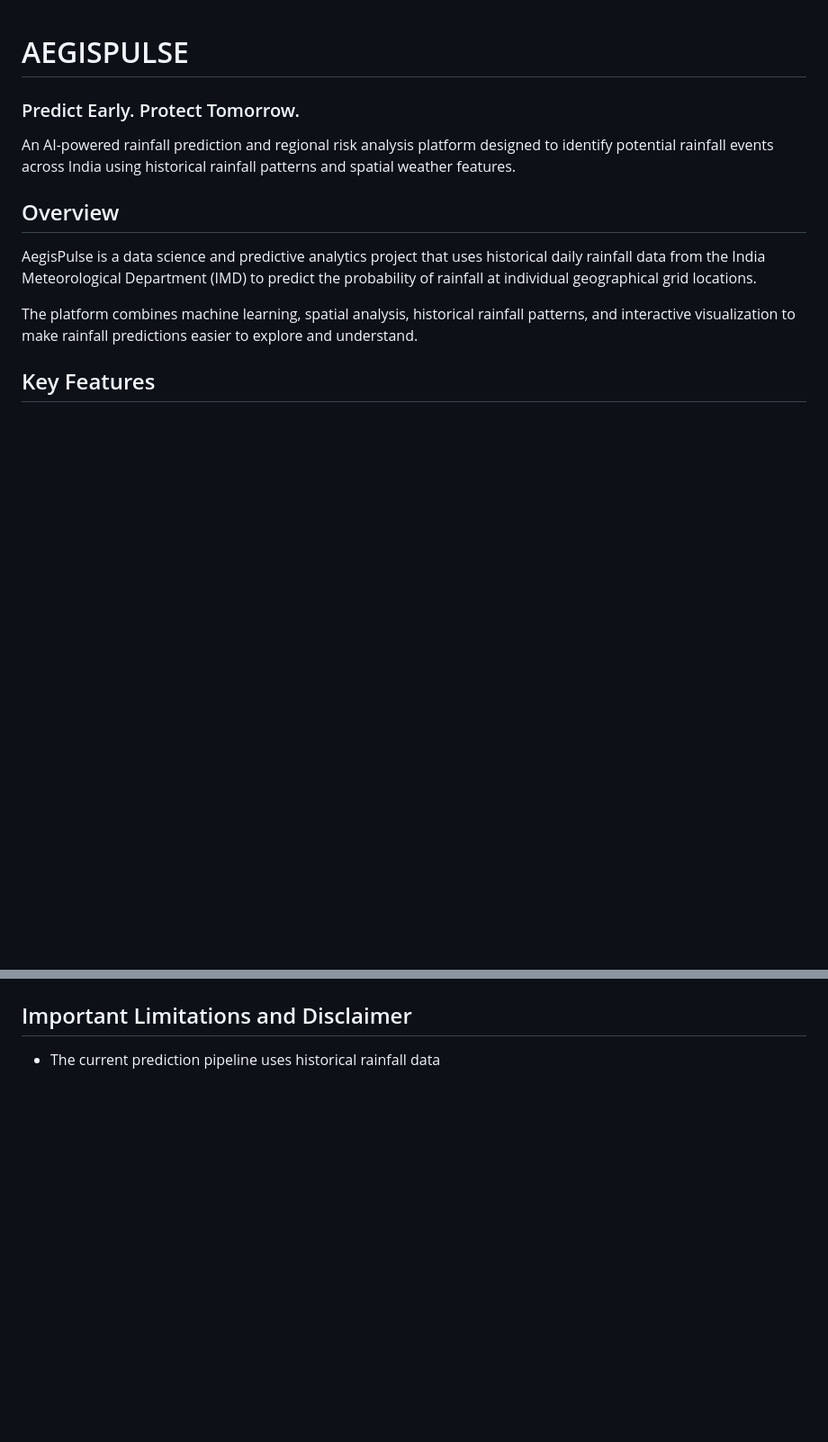
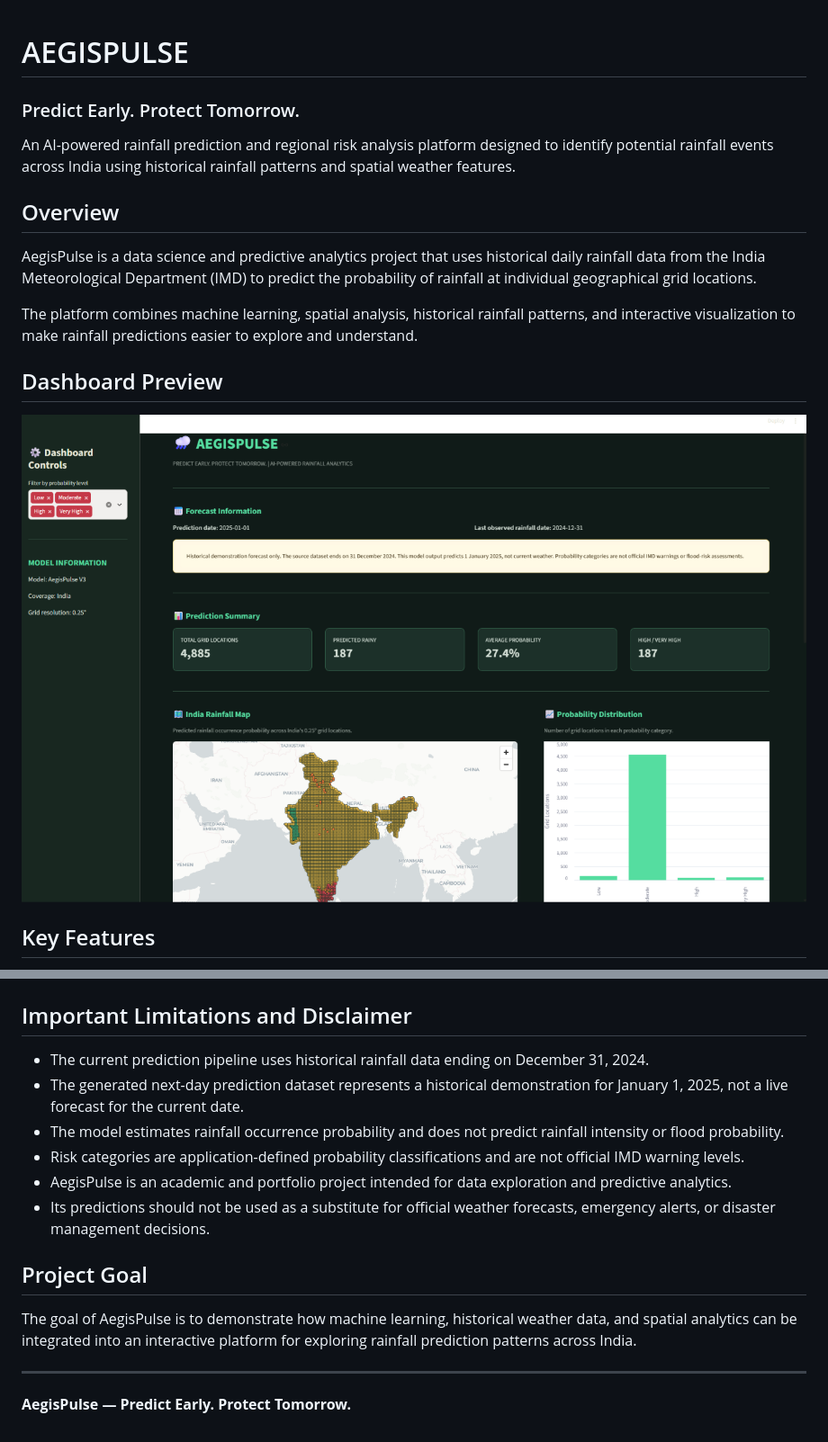
Before and after one commit to akshithayekabote-cmd/AegisPulse, a Markdown page: README.md, 2 parts joined by grey strips. Shown at 90% size. Rendered like a GitHub page; pictures changed too: screenshots/dashboard.png (added); blank space fills up the shorter version.

```diff
--- a/README.md
+++ b/README.md
@@ -1,4 +1,5 @@
 # AEGISPULSE
+
 ### Predict Early. Protect Tomorrow.
 
 An AI-powered rainfall prediction and regional risk analysis platform designed to identify potential rainfall events across India using historical rainfall patterns and spatial weather features.
@@ -8,6 +9,10 @@ An AI-powered rainfall prediction and regional risk analysis platform designed t
 AegisPulse is a data science and predictive analytics project that uses historical daily rainfall data from the India Meteorological Department (IMD) to predict the probability of rainfall at individual geographical grid locations.
 
 The platform combines machine learning, spatial analysis, historical rainfall patterns, and interactive visualization to make rainfall predictions easier to explore and understand.
+
+## Dashboard Preview
+
+![AegisPulse Dashboard](screenshots/dashboard.png)
 
 ## Key Features
 
@@ -137,3 +149,16 @@ py -m streamlit run app.py
 ## Important Limitations and Disclaimer
 
-- The current prediction pipeline uses historical rainfall data
+- The current prediction pipeline uses historical rainfall data ending on December 31, 2024.
+- The generated next-day prediction dataset represents a historical demonstration for January 1, 2025, not a live forecast for the current date.
+- The model estimates rainfall occurrence probability and does not predict rainfall intensity or flood probability.
+- Risk categories are application-defined probability classifications and are not official IMD warning levels.
+- AegisPulse is an academic and portfolio project intended for data exploration and predictive analytics.
+- Its predictions should not be used as a substitute for official weather forecasts, emergency alerts, or disaster management decisions.
+
+## Project Goal
+
+The goal of AegisPulse is to demonstrate how machine learning, historical weather data, and spatial analytics can be integrated into an interactive platform for exploring rainfall prediction patterns across India.
+
+---
+
+**AegisPulse — Predict Early. Protect Tomorrow.**
```
Also changed, not shown: other parts of README.md (+28 -21 lines).
